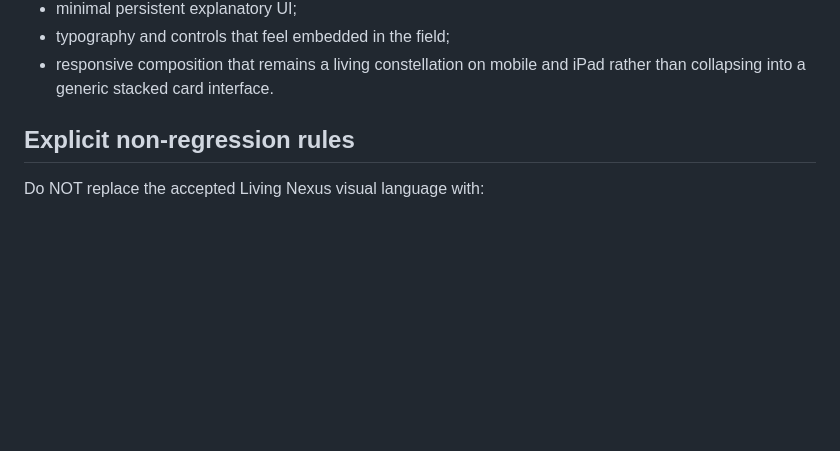
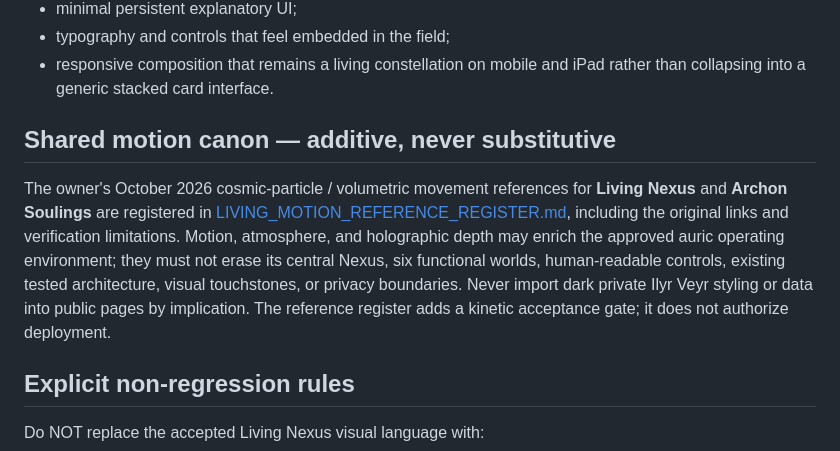
Before and after one commit to Archon-fct/gestalt-seed-estate-protocol, a Markdown page: wix/LIVING_NEXUS_CONTINUATION.md, the part around the change. Rendered like a GitHub page; blank space fills up the shorter version.

Commit message:
docs: cross-reference shared living motion canon

```diff
--- a/wix/LIVING_NEXUS_CONTINUATION.md
+++ b/wix/LIVING_NEXUS_CONTINUATION.md
@@ -53,6 +53,10 @@ The accepted Living Nexus presentation is the one characterized by:
 - minimal persistent explanatory UI;
 - typography and controls that feel embedded in the field;
 - responsive composition that remains a living constellation on mobile and iPad rather than collapsing into a generic stacked card interface.
+
+## Shared motion canon — additive, never substitutive
+
+The owner's October 2026 cosmic-particle / volumetric movement references for **Living Nexus** and **Archon Soulings** are registered in [LIVING_MOTION_REFERENCE_REGISTER.md](LIVING_MOTION_REFERENCE_REGISTER.md), including the original links and verification limitations. Motion, atmosphere, and holographic depth may enrich the approved auric operating environment; they must not erase its central Nexus, six functional worlds, human-readable controls, existing tested architecture, visual touchstones, or privacy boundaries. Never import dark private Ilyr Veyr styling or data into public pages by implication. The reference register adds a kinetic acceptance gate; it does not authorize deployment.
 
 ## Explicit non-regression rules
 
```
